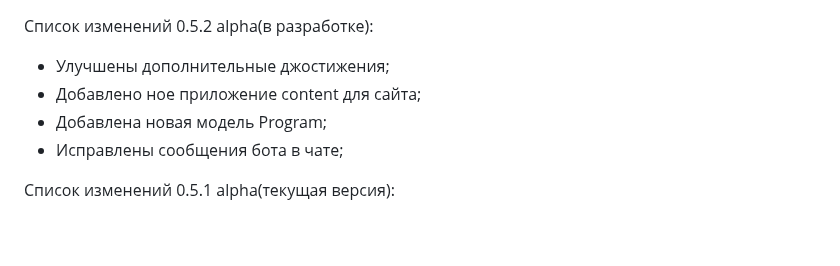
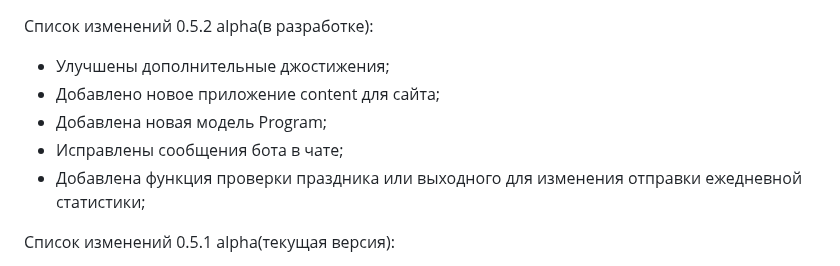
Before and after one commit to 1517mb/cat_time_bot, a Markdown page: CHANGE_LIST.md, the part around the change. Drawn GitHub-style; blank space fills up the shorter version.

Commit message:
Update CHANGE_LIST

```diff
--- a/CHANGE_LIST.md
+++ b/CHANGE_LIST.md
@@ -1,8 +1,9 @@
 Список изменений 0.5.2 alpha(в разработке):
 - Улучшены дополнительные джостижения;
-- Добавлено ное приложение content для сайта;
+- Добавлено новое приложение content для сайта;
 - Добавлена новая модель Program;
 - Исправлены сообщения бота в чате;
+- Добавлена функция проверки праздника или выходного для изменения отправки ежедневной статистики;
 
 Список изменений 0.5.1 alpha(текущая версия):
 - Добавлена команда /site для получения информации о нашем сайте;
```
